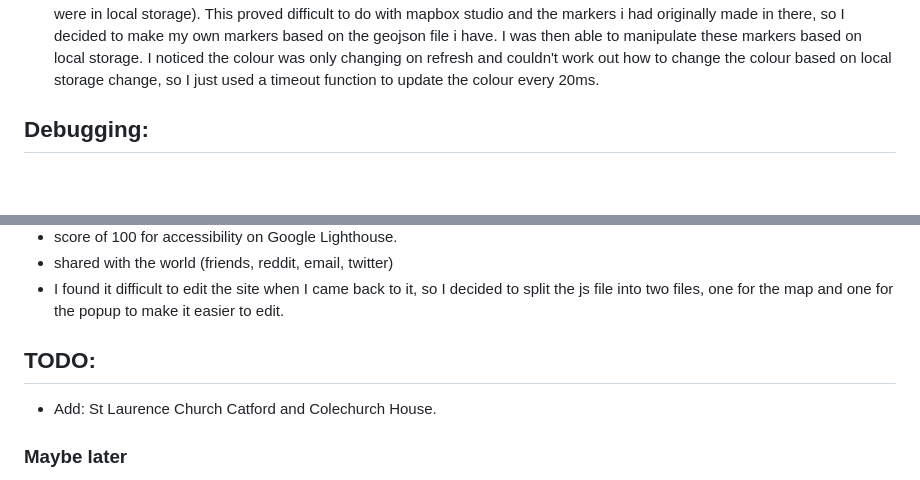
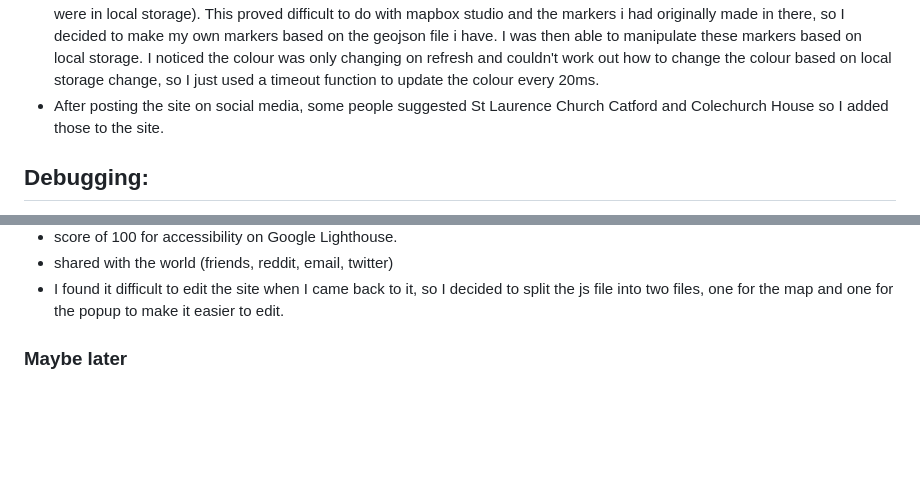
Before and after one commit to jones58/brutalist-map, a Markdown page: README.md, 2 parts joined by grey strips. GitHub-like rendering; blank space fills up the shorter version.

Commit message:
edit progress

```diff
--- a/README.md
+++ b/README.md
@@ -24,6 +24,7 @@ A map for discovering London's Brutalist buildings, built using Mapbox's API.
 - changed colours in mapbox studio to match the rest of the site (white labels, white background for light mode)
 - added favicon
 - Next I wanted to change the colour of the markers on the map based on whether buildings had been visited or not (ie if they were in local storage). This proved difficult to do with mapbox studio and the markers i had originally made in there, so I decided to make my own markers based on the geojson file i have. I was then able to manipulate these markers based on local storage. I noticed the colour was only changing on refresh and couldn't work out how to change the colour based on local storage change, so I just used a timeout function to update the colour every 20ms.
+- After posting the site on social media, some people suggested St Laurence Church Catford and Colechurch House so I added those to the site.
 
 ## Debugging:
 
@@ -48,10 +49,6 @@ A map for discovering London's Brutalist buildings, built using Mapbox's API.
 - score of 100 for accessibility on Google Lighthouse.
 - shared with the world (friends, reddit, email, twitter)
 - I found it difficult to edit the site when I came back to it, so I decided to split the js file into two files, one for the map and one for the popup to make it easier to edit.
-
-## TODO:
-
-- Add: St Laurence Church Catford and Colechurch House.
 
 ### Maybe later
 
```
